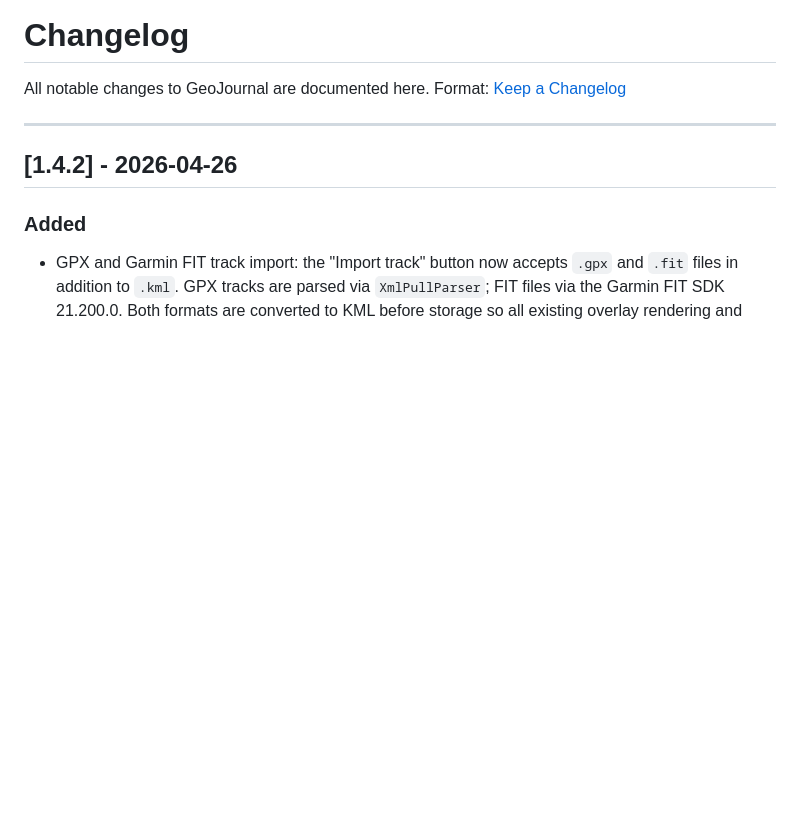
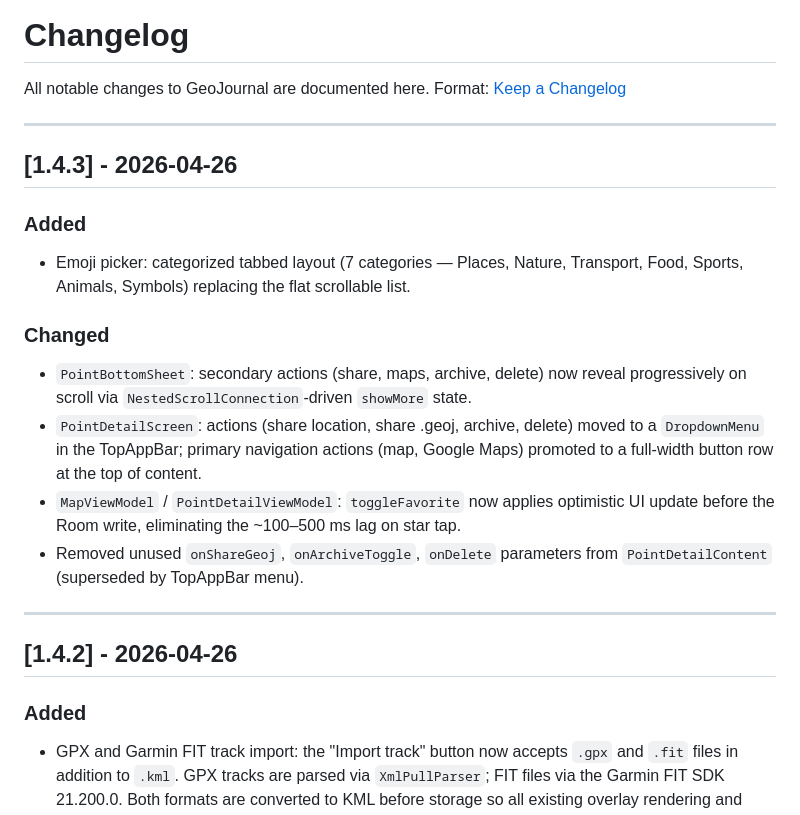
Before and after one commit to manzolo/GeoJournal, a Markdown page: CHANGELOG.md, the part around the change. Drawn GitHub-style; blank space fills up the shorter version.

Commit message:
docs: update CHANGELOG for v1.4.3

```diff
--- a/CHANGELOG.md
+++ b/CHANGELOG.md
@@ -2,6 +2,18 @@
 
 All notable changes to GeoJournal are documented here.
 Format: [Keep a Changelog](https://keepachangelog.com/en/1.0.0/)
+
+---
+
+## [1.4.3] - 2026-04-26
+### Added
+- Emoji picker: categorized tabbed layout (7 categories — Places, Nature, Transport, Food, Sports, Animals, Symbols) replacing the flat scrollable list.
+
+### Changed
+- `PointBottomSheet`: secondary actions (share, maps, archive, delete) now reveal progressively on scroll via `NestedScrollConnection`-driven `showMore` state.
+- `PointDetailScreen`: actions (share location, share .geoj, archive, delete) moved to a `DropdownMenu` in the TopAppBar; primary navigation actions (map, Google Maps) promoted to a full-width button row at the top of content.
+- `MapViewModel` / `PointDetailViewModel`: `toggleFavorite` now applies optimistic UI update before the Room write, eliminating the ~100–500 ms lag on star tap.
+- Removed unused `onShareGeoj`, `onArchiveToggle`, `onDelete` parameters from `PointDetailContent` (superseded by TopAppBar menu).
 
 ---
 
```
